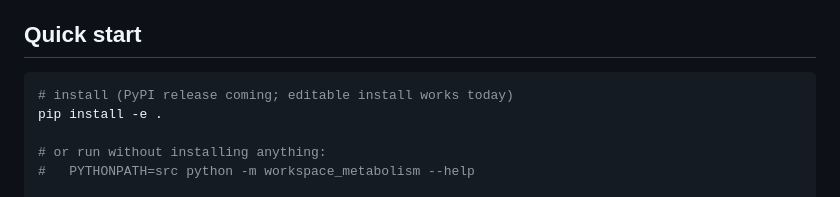
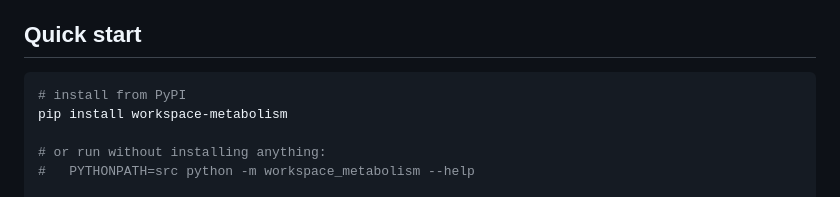
Before and after one commit to metabolism-tools/workspace-metabolism, a Markdown page: README.md, the part around the change. Rendered like a GitHub page.

Commit message:
docs: v0.1.0 released on PyPI - update install command and links

````diff
--- a/README.md
+++ b/README.md
@@ -37,8 +37,8 @@ metabolism is the frame. We call this framing **Agentic Metabolic Engineering**
 ## Quick start
 
 ```bash
-# install (PyPI release coming; editable install works today)
-pip install -e .
+# install from PyPI
+pip install workspace-metabolism
 
 # or run without installing anything:
 #   PYTHONPATH=src python -m workspace_metabolism --help
````
Also changed, not shown: docs/launch-draft.md (+1 -1 lines).
